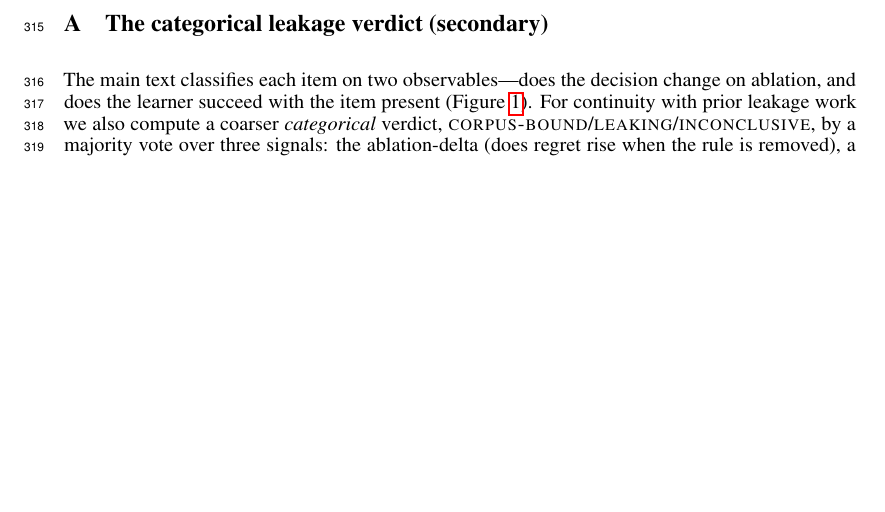
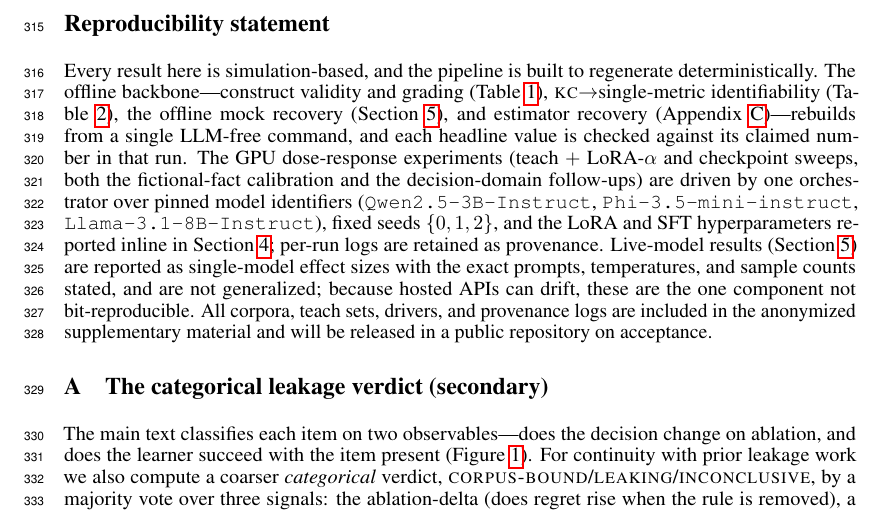
Before and after one commit to wrgr/socratic-scenarios, a LaTeX paper (docs/tmlr/main.tex): part of page 9 of 11 before the commit and part of page 9 of 12 after it, cut at the place of the change, the shorter picture padded with empty space. Compiled offline with pdfLaTeX.

Commit message:
TMLR-prep: seed-parametrize follow-up stages + reproducibility statement (#101)
TMLR-prep, two items:

run_a100.sh — the knowing-doing follow-ups were hardcoded to seed 0 while the
calibration and flat-hazard stages already swept $SEEDS. Loop cot, recall, and
decision over $SEEDS too so the whole block reports a 3-seed band (the CoT bridge
is the decision-domain headline and should not rest on n=1):
  - ensure_prose_adapter now takes a seed arg; cot reuses stage 2's per-seed
    prose adapter and writes dose_cot/dose_single_<slug>_s<seed>.
  - decision teaches hazard_decision_<slug>_s<seed> per seed and scores
    dose_decision_<slug>_s<seed>; the fixed teach/specificity datasets are built
    once, outside the loops.
  - recall loops seeds, pairing each recall leg with dose_alpha_<slug>_s<seed>.
  Dry-run verified: cot 12 dose calls (2 alphas x 3 seeds x 2 families), decision
  balanced 8/8/8 across seeds, dataset builds run exactly twice.
  colab_full_run.ipynb needs no change — summarize() globs dose_*.csv and picks
  up the new seeded outputs automatically.

main.tex — add a Reproducibility statement (anonymized for review): deterministic
LLM-free offline backbone, pinned model IDs + fixed seeds {0,1,2} + inline
hyperparameters for the GPU sweeps, live-model results flagged as the one
non-bit-reproducible component, and code/data in anonymized supplementary. 12pp.


Claude-Session: https://claude.ai/code/session_01UkjGsL4Szc7Tdroa6iBspa

Co-authored-by: Claude <noreply@anthropic.com>

```diff
--- a/docs/tmlr/main.tex
+++ b/docs/tmlr/main.tex
@@ -544,6 +544,23 @@ caught only by reading necessity as decision-change \emph{and} succeeds-with. Th
 narrow, the domains are worked examples, and the measurement method---calibrated, and honest about
 being a pre-human-study screen---is the point.
 
+\section*{Reproducibility statement}
+Every result here is simulation-based, and the pipeline is built to regenerate deterministically. The
+offline backbone---construct validity and grading (Table~\ref{tab:construct}),
+\kc$\to$single-metric identifiability (Table~\ref{tab:ident}), the offline mock recovery
+(Section~\ref{sec:diagnosis}), and estimator recovery (Appendix~\ref{app:recovery})---rebuilds from a
+single LLM-free command, and each headline value is checked against its claimed number in that run. The
+GPU dose-response experiments (teach $+$ LoRA-$\alpha$ and checkpoint sweeps, both the fictional-fact
+calibration and the decision-domain follow-ups) are driven by one orchestrator over pinned model
+identifiers (\texttt{Qwen2.5-3B-Instruct}, \texttt{Phi-3.5-mini-instruct},
+\texttt{Llama-3.1-8B-Instruct}), fixed seeds $\{0,1,2\}$, and the LoRA and SFT hyperparameters reported
+inline in Section~\ref{sec:necessity}; per-run logs are retained as provenance. Live-model results
+(Section~\ref{sec:diagnosis}) are reported as single-model effect sizes with the exact prompts,
+temperatures, and sample counts stated, and are not generalized; because hosted APIs can drift, these
+are the one component not bit-reproducible. All corpora, teach sets, drivers, and provenance logs are
+included in the anonymized supplementary material and will be released in a public repository on
+acceptance.
+
 \appendix
 
 \section{The categorical leakage verdict (secondary)}
```
Also changed, not shown: docs/tmlr/main.pdf, 1 other file.
